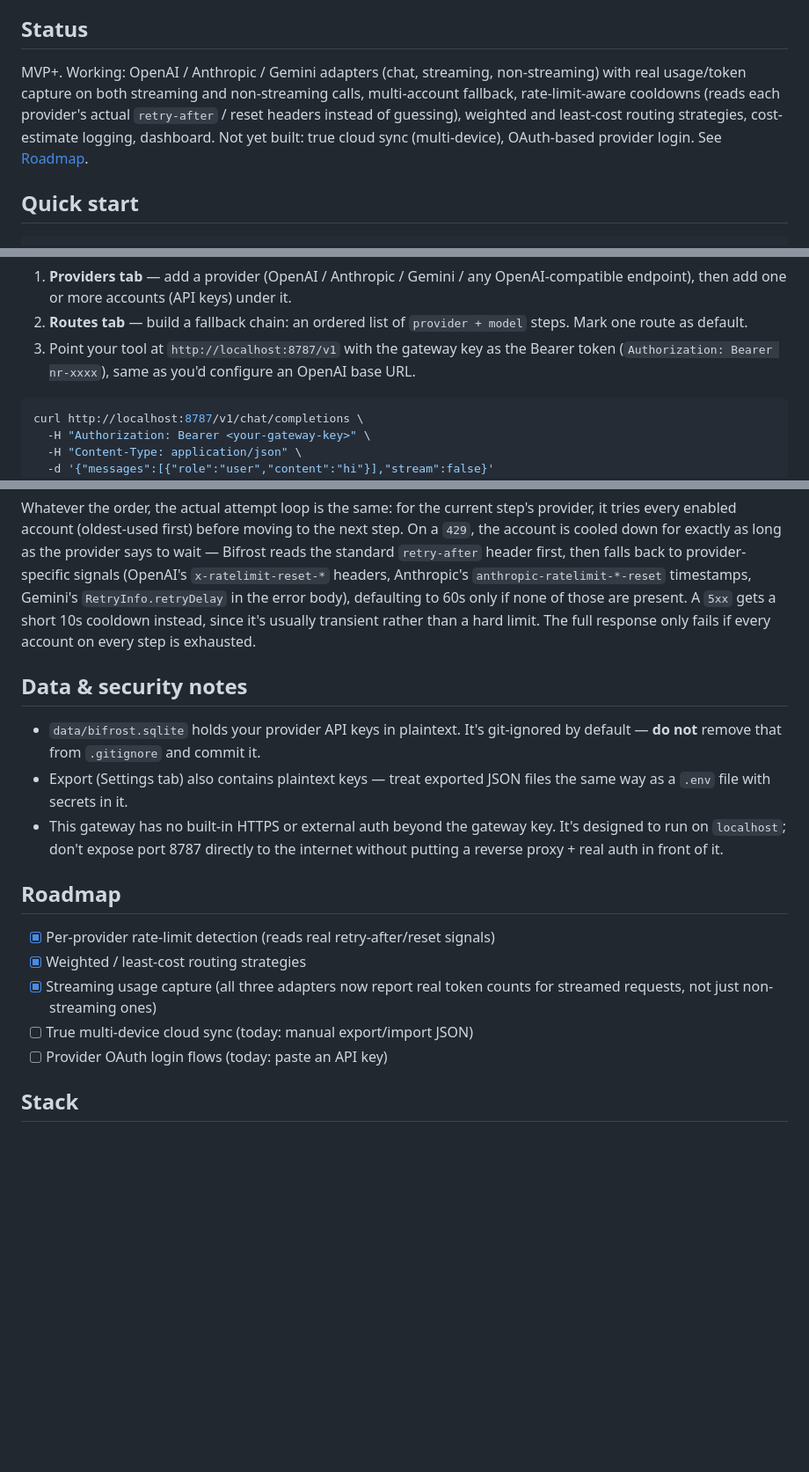
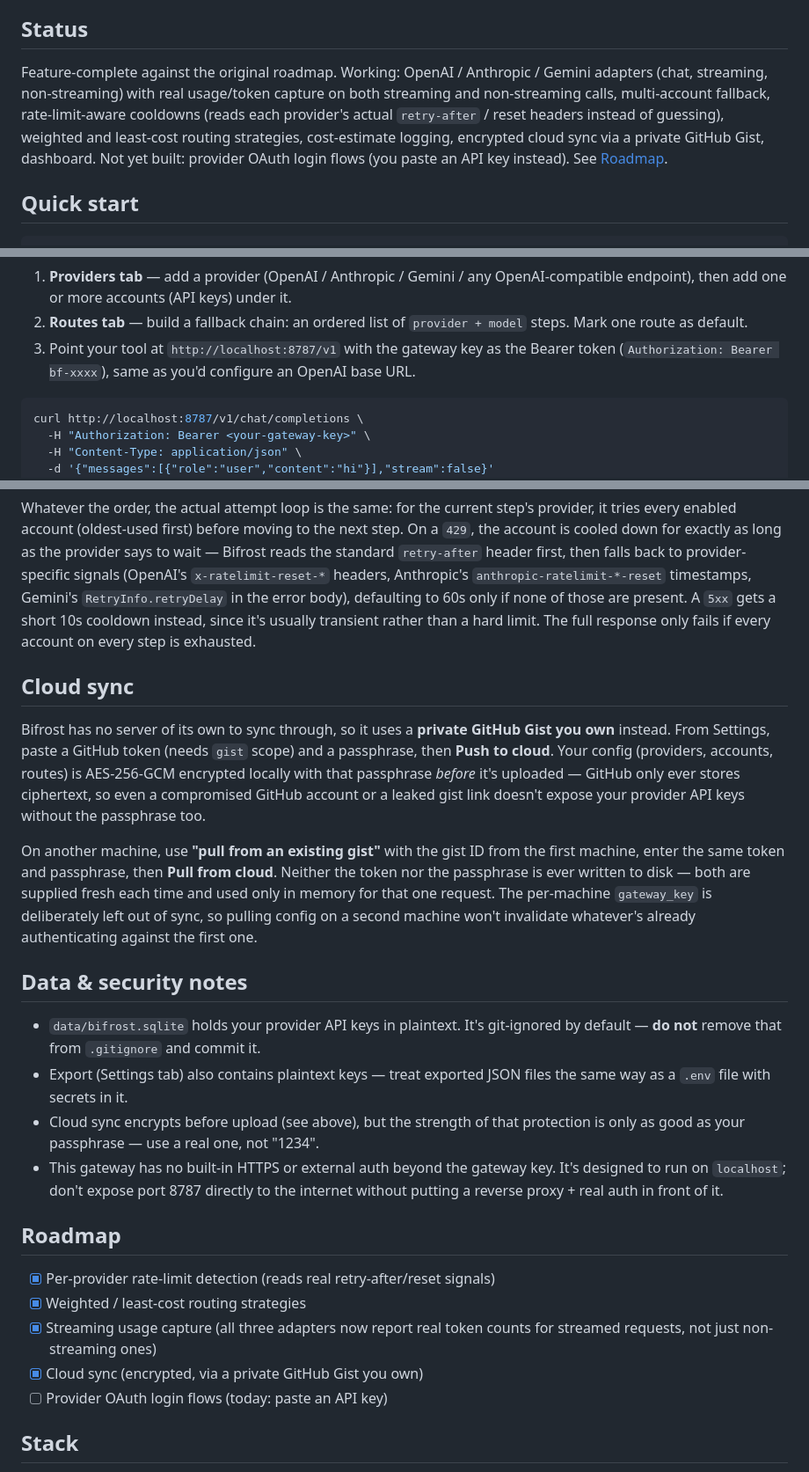
Before and after one commit to Momoru2002/Bifrost-gateway, a Markdown page: README.md, 3 parts joined by grey strips. Shown at 88% size. Drawn GitHub-style; blank space fills up the shorter version.

Commit message:
Update README for cloud sync; fix leftover nr- key prefix typo

````diff
--- a/README.md
+++ b/README.md
@@ -13,13 +13,14 @@ scripts) at the gateway instead of a single provider directly.
 
 ## Status
 
-MVP+. Working: OpenAI / Anthropic / Gemini adapters (chat, streaming,
-non-streaming) with real usage/token capture on both streaming and
-non-streaming calls, multi-account fallback, rate-limit-aware cooldowns
-(reads each provider's actual `retry-after` / reset headers instead of
-guessing), weighted and least-cost routing strategies, cost-estimate
-logging, dashboard. Not yet built: true cloud sync (multi-device),
-OAuth-based provider login. See [Roadmap](#roadmap).
+Feature-complete against the original roadmap. Working: OpenAI / Anthropic /
+Gemini adapters (chat, streaming, non-streaming) with real usage/token
+capture on both streaming and non-streaming calls, multi-account fallback,
+rate-limit-aware cooldowns (reads each provider's actual `retry-after` /
+reset headers instead of guessing), weighted and least-cost routing
+strategies, cost-estimate logging, encrypted cloud sync via a private
+GitHub Gist, dashboard. Not yet built: provider OAuth login flows (you
+paste an API key instead). See [Roadmap](#roadmap).
 
 ## Quick start
 
@@ -41,7 +42,7 @@ credits silently.
 2. **Routes tab** — build a fallback chain: an ordered list of
    `provider + model` steps. Mark one route as default.
 3. Point your tool at `http://localhost:8787/v1` with the gateway key as
-   the Bearer token (`Authorization: Bearer nr-xxxx`), same as you'd
+   the Bearer token (`Authorization: Bearer bf-xxxx`), same as you'd
    configure an OpenAI base URL.
 
 ```bash
@@ -78,6 +79,24 @@ A `5xx` gets a short 10s cooldown instead, since it's usually transient
 rather than a hard limit. The full response only fails if every account
 on every step is exhausted.
 
+## Cloud sync
+
+Bifrost has no server of its own to sync through, so it uses a **private
+GitHub Gist you own** instead. From Settings, paste a GitHub token (needs
+`gist` scope) and a passphrase, then **Push to cloud**. Your config
+(providers, accounts, routes) is AES-256-GCM encrypted locally with that
+passphrase *before* it's uploaded — GitHub only ever stores ciphertext, so
+even a compromised GitHub account or a leaked gist link doesn't expose
+your provider API keys without the passphrase too.
+
+On another machine, use **"pull from an existing gist"** with the gist ID
+from the first machine, enter the same token and passphrase, then **Pull
+from cloud**. Neither the token nor the passphrase is ever written to
+disk — both are supplied fresh each time and used only in memory for that
+one request. The per-machine `gateway_key` is deliberately left out of
+sync, so pulling config on a second machine won't invalidate whatever's
+already authenticating against the first one.
+
 ## Data & security notes
 
 - `data/bifrost.sqlite` holds your provider API keys in plaintext. It's
@@ -85,6 +104,9 @@ on every step is exhausted.
   commit it.
 - Export (Settings tab) also contains plaintext keys — treat exported
   JSON files the same way as a `.env` file with secrets in it.
+- Cloud sync encrypts before upload (see above), but the strength of that
+  protection is only as good as your passphrase — use a real one, not
+  "1234".
 - This gateway has no built-in HTTPS or external auth beyond the gateway
   key. It's designed to run on `localhost`; don't expose port 8787
   directly to the internet without putting a reverse proxy + real auth in
@@ -96,7 +118,7 @@ on every step is exhausted.
 - [x] Weighted / least-cost routing strategies
 - [x] Streaming usage capture (all three adapters now report real token
       counts for streamed requests, not just non-streaming ones)
-- [ ] True multi-device cloud sync (today: manual export/import JSON)
+- [x] Cloud sync (encrypted, via a private GitHub Gist you own)
 - [ ] Provider OAuth login flows (today: paste an API key)
 
 ## Stack
````
